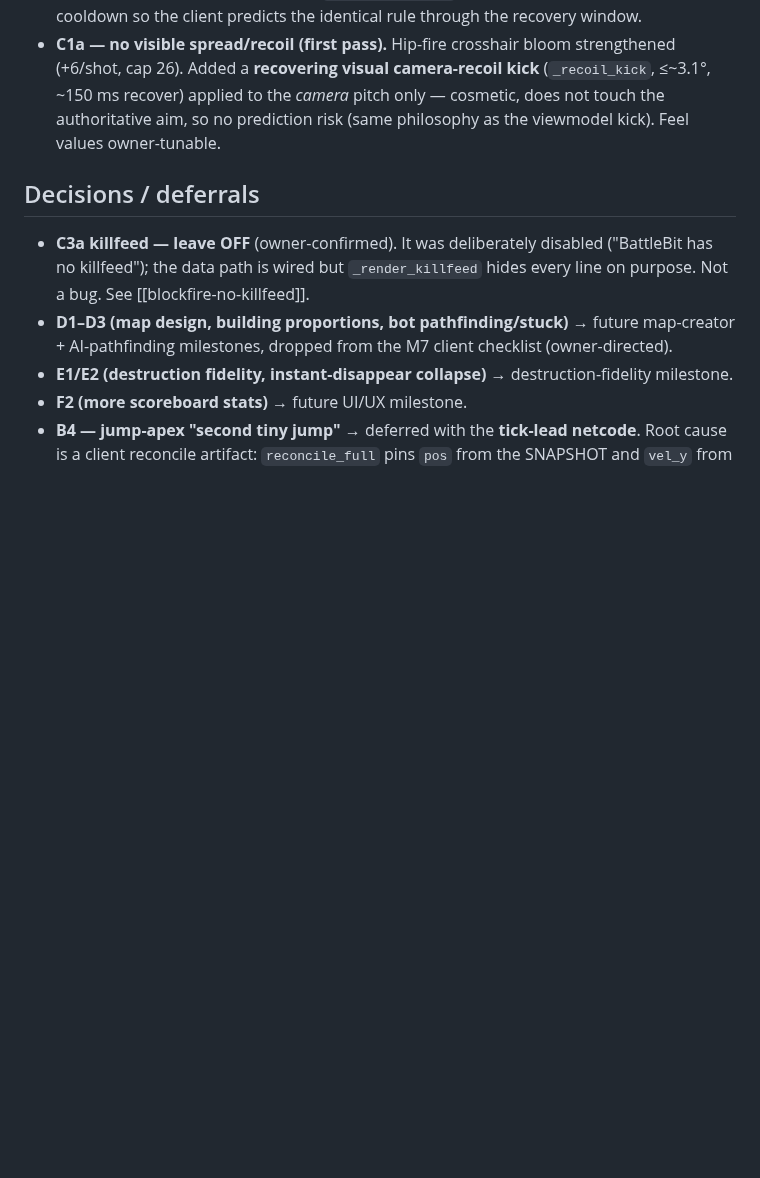
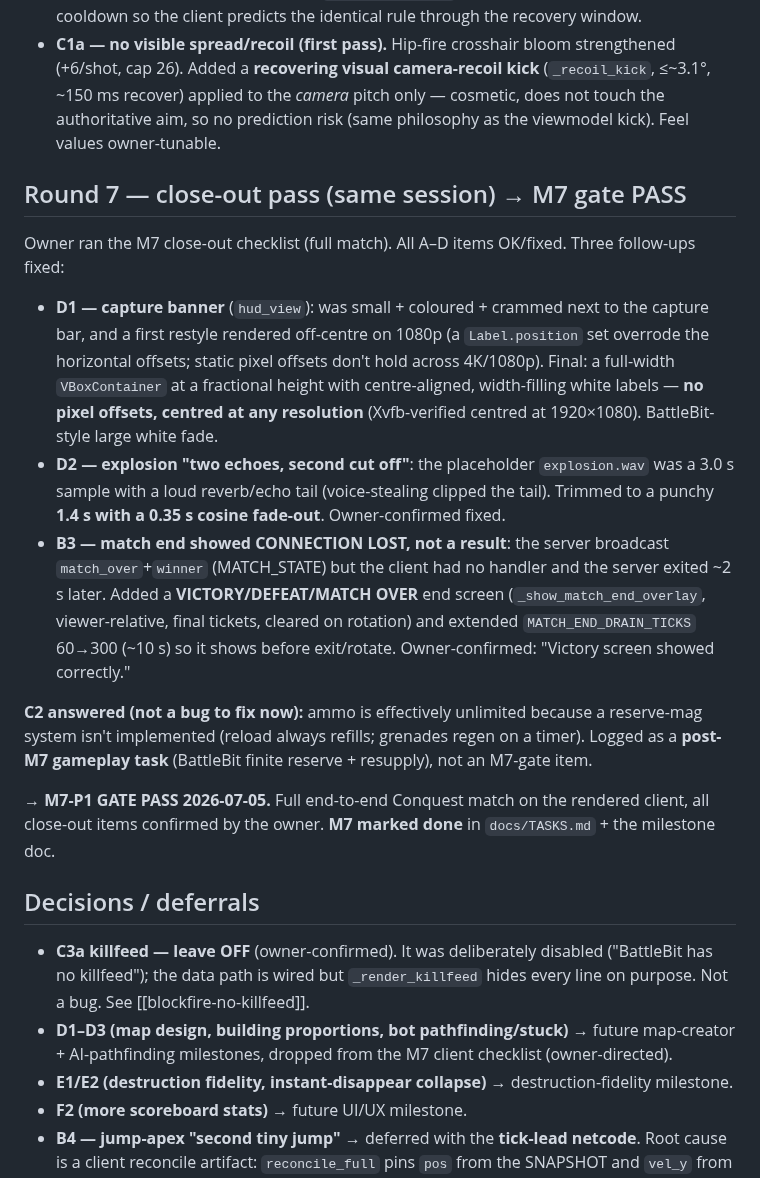
Before and after one commit to Rollese/blockfire, a Markdown page: docs/sessions/2026-07-05-m7-playtest-round6.md, the part around the change. GitHub-like rendering; blank space fills up the shorter version.

Commit message:
docs: mark M7 DONE — gate PASS 2026-07-05 (owner end-to-end playtest)
M7 (rendered client, art + UX) closed. Owner ran a full end-to-end Conquest match on the
rendered client (laptop 1080p -> game2 server + 24 bots, conquest_town) and confirmed every
close-out item incl. the victory/defeat end screen. Marked done in TASKS.md milestone index +
the M7-P1 gate row + the milestone doc; round-7 close-out fixes appended to the session log.

Deferred out of M7 to their own tracks: reserve-ammo economy, killfeed (off by design), map
design + bot pathfinding, destruction fidelity, scoreboard stats, B4/tick-lead netcode.

Co-Authored-By: Claude Opus 4.8 (1M context) <noreply@anthropic.com>
Claude-Session: https://claude.ai/code/session_01EfCdLALw4LuaJVo9tb2ae8

```diff
--- a/docs/sessions/2026-07-05-m7-playtest-round6.md
+++ b/docs/sessions/2026-07-05-m7-playtest-round6.md
@@ -46,6 +46,31 @@ Also this session (separate, landed first): **vehicles deferred** to a post-core
   applied to the *camera* pitch only — cosmetic, does not touch the authoritative aim, so no
   prediction risk (same philosophy as the viewmodel kick). Feel values owner-tunable.
 
+## Round 7 — close-out pass (same session) → M7 gate PASS
+
+Owner ran the M7 close-out checklist (full match). All A–D items OK/fixed. Three follow-ups fixed:
+
+- **D1 — capture banner** (`hud_view`): was small + coloured + crammed next to the capture bar, and
+  a first restyle rendered off-centre on 1080p (a `Label.position` set overrode the horizontal
+  offsets; static pixel offsets don't hold across 4K/1080p). Final: a full-width `VBoxContainer` at a
+  fractional height with centre-aligned, width-filling white labels — **no pixel offsets, centred at
+  any resolution** (Xvfb-verified centred at 1920×1080). BattleBit-style large white fade.
+- **D2 — explosion "two echoes, second cut off"**: the placeholder `explosion.wav` was a 3.0 s sample
+  with a loud reverb/echo tail (voice-stealing clipped the tail). Trimmed to a punchy **1.4 s with a
+  0.35 s cosine fade-out**. Owner-confirmed fixed.
+- **B3 — match end showed CONNECTION LOST, not a result**: the server broadcast `match_over`+`winner`
+  (MATCH_STATE) but the client had no handler and the server exited ~2 s later. Added a
+  **VICTORY/DEFEAT/MATCH OVER** end screen (`_show_match_end_overlay`, viewer-relative, final tickets,
+  cleared on rotation) and extended `MATCH_END_DRAIN_TICKS` 60→300 (~10 s) so it shows before
+  exit/rotate. Owner-confirmed: "Victory screen showed correctly."
+
+**C2 answered (not a bug to fix now):** ammo is effectively unlimited because a reserve-mag system
+isn't implemented (reload always refills; grenades regen on a timer). Logged as a **post-M7 gameplay
+task** (BattleBit finite reserve + resupply), not an M7-gate item.
+
+**→ M7-P1 GATE PASS 2026-07-05.** Full end-to-end Conquest match on the rendered client, all
+close-out items confirmed by the owner. **M7 marked done** in `docs/TASKS.md` + the milestone doc.
+
 ## Decisions / deferrals
 
 - **C3a killfeed — leave OFF** (owner-confirmed). It was deliberately disabled ("BattleBit has no
```
Also changed, not shown: docs/TASKS.md (+2 -2 lines), docs/milestones/M7-art-ux.md (+1 -1 lines).
